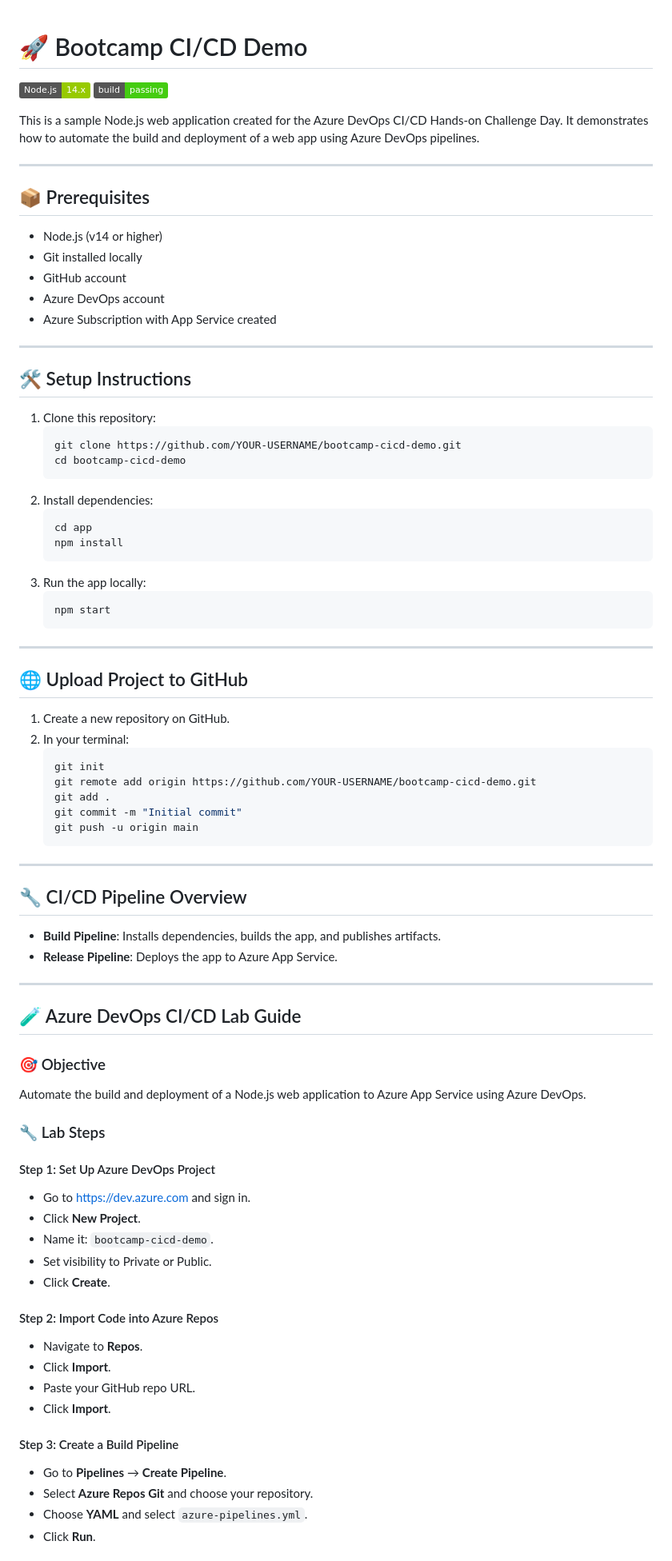
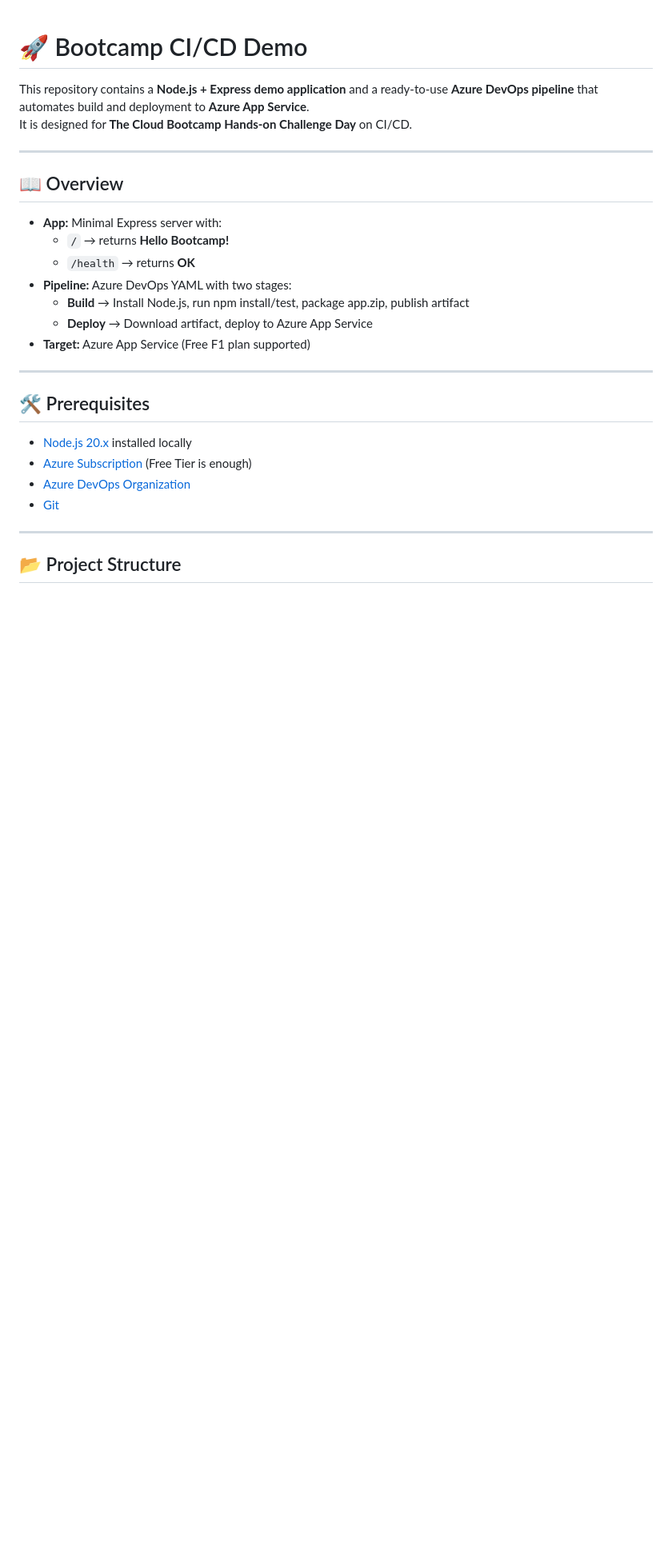
Before and after one commit to josephjem2/bootcamp-cicd-demo, a Markdown page: README.md, the part around one of its changes. Shown at 80% size. GitHub-like rendering; badges without logos; blank space fills up the shorter version.

````diff
--- a/README.md
+++ b/README.md
@@ -1,81 +1,30 @@
 # 🚀 Bootcamp CI/CD Demo
 
-![Node.js Version](https://img.shields.io/badge/Node.js-14.x-green)
-![Build Status](https://img.shields.io/badge/build-passing-brightgreen)
-
-This is a sample Node.js web application created for the Azure DevOps CI/CD Hands-on Challenge Day. It demonstrates how to automate the build and deployment of a web app using Azure DevOps pipelines.
+This repository contains a **Node.js + Express demo application** and a ready-to-use **Azure DevOps pipeline** that automates build and deployment to **Azure App Service**.
+It is designed for **The Cloud Bootcamp Hands‑on Challenge Day** on CI/CD.
 
 ---
 
-## 📦 Prerequisites
-- Node.js (v14 or higher)
-- Git installed locally
-- GitHub account
-- Azure DevOps account
-- Azure Subscription with App Service created
+## 📖 Overview
+
+- **App:** Minimal Express server with:
+  - `/` → returns **Hello Bootcamp!**
+  - `/health` → returns **OK**
+- **Pipeline:** Azure DevOps YAML with two stages:
+  - **Build** → Install Node.js, run npm install/test, package app.zip, publish artifact
+  - **Deploy** → Download artifact, deploy to Azure App Service
+- **Target:** Azure App Service (Free F1 plan supported)
 
 ---
 
-## 🛠️ Setup Instructions
-1. Clone this repository:
-   ```bash
-   git clone https://github.com/YOUR-USERNAME/bootcamp-cicd-demo.git
-   cd bootcamp-cicd-demo
-   ```
-2. Install dependencies:
-   ```bash
-   cd app
-   npm install
-   ```
-3. Run the app locally:
-   ```bash
-   npm start
-   ```
+## 🛠 Prerequisites
+
+- [Node.js 20.x](https://nodejs.org/en/download/) installed locally
+- [Azure Subscription](https://azure.microsoft.com/free/) (Free Tier is enough)
+- [Azure DevOps Organization](https://dev.azure.com/)
+- [Git](https://git-scm.com/downloads)
 
 ---
 
-## 🌐 Upload Project to GitHub
-1. Create a new repository on GitHub.
-2. In your terminal:
-   ```bash
-   git init
-   git remote add origin https://github.com/YOUR-USERNAME/bootcamp-cicd-demo.git
-   git add .
-   git commit -m "Initial commit"
-   git push -u origin main
-   ```
+## 📂 Project Structure
 
----
-
-## 🔧 CI/CD Pipeline Overview
-- **Build Pipeline**: Installs dependencies, builds the app, and publishes artifacts.
-- **Release Pipeline**: Deploys the app to Azure App Service.
-
----
-
-## 🧪 Azure DevOps CI/CD Lab Guide
-
-### 🎯 Objective
-Automate the build and deployment of a Node.js web application to Azure App Service using Azure DevOps.
-
-### 🔧 Lab Steps
-
-#### Step 1: Set Up Azure DevOps Project
-- Go to https://dev.azure.com and sign in.
-- Click **New Project**.
-- Name it: `bootcamp-cicd-demo`.
-- Set visibility to Private or Public.
-- Click **Create**.
-
-#### Step 2: Import Code into Azure Repos
-- Navigate to **Repos**.
-- Click **Import**.
-- Paste your GitHub repo URL.
-- Click **Import**.
-
-#### Step 3: Create a Build Pipeline
-- Go to **Pipelines** → **Create Pipeline**.
-- Select **Azure Repos Git** and choose your repository.
-- Choose **YAML** and select `azure-pipelines.yml`.
-- Click **Run**.
-
````
Also changed, not shown: other parts of README.md (+80 -139 lines).
